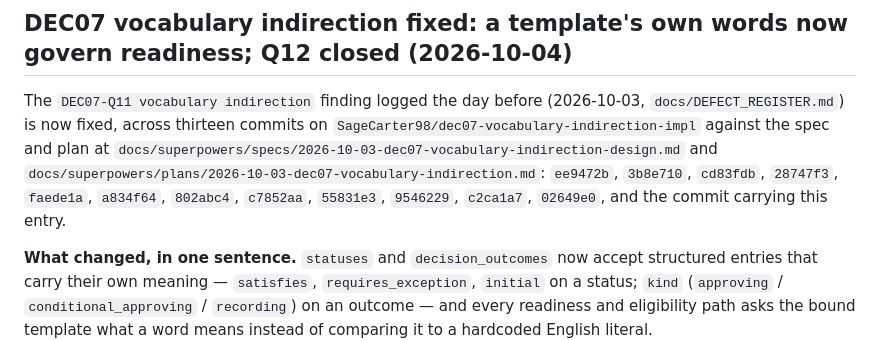
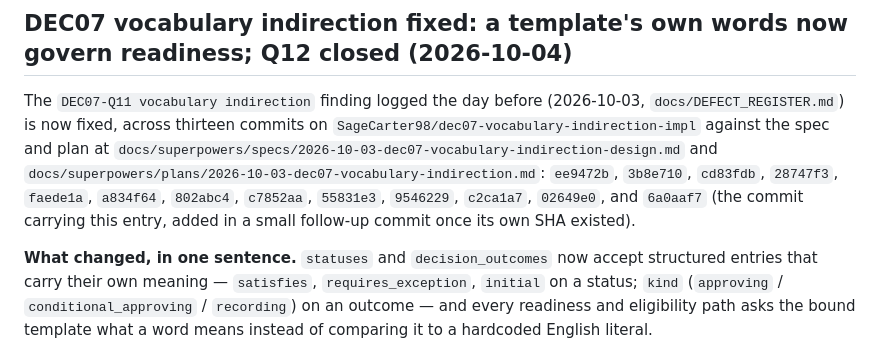
Before and after one commit to SageCarter98/pm-sdlc-tracker-bgp, a Markdown page: TRACKER.md, the part around the change. Drawn GitHub-style.

Commit message:
docs: record the closing commit's own SHA in the register and tracker
6a0aaf7 could not cite itself while it was being committed. Now that it
exists, docs/DEFECT_REGISTER.md's DEC07-Q11 row and TRACKER.md's
2026-10-04 entry both name it explicitly instead of saying "this commit"
/ "the commit carrying this entry".

```diff
--- a/TRACKER.md
+++ b/TRACKER.md
@@ -2656,8 +2656,9 @@ spec and plan at
 `docs/superpowers/specs/2026-10-03-dec07-vocabulary-indirection-design.md`
 and `docs/superpowers/plans/2026-10-03-dec07-vocabulary-indirection.md`:
 `ee9472b`, `3b8e710`, `cd83fdb`, `28747f3`, `faede1a`, `a834f64`,
-`802abc4`, `c7852aa`, `55831e3`, `9546229`, `c2ca1a7`, `02649e0`, and the
-commit carrying this entry.
+`802abc4`, `c7852aa`, `55831e3`, `9546229`, `c2ca1a7`, `02649e0`, and
+`6a0aaf7` (the commit carrying this entry, added in a small follow-up
+commit once its own SHA existed).
 
 **What changed, in one sentence.** `statuses` and `decision_outcomes` now
 accept structured entries that carry their own meaning — `satisfies`,
```
Also changed, not shown: docs/DEFECT_REGISTER.md (+1 -1 lines).
